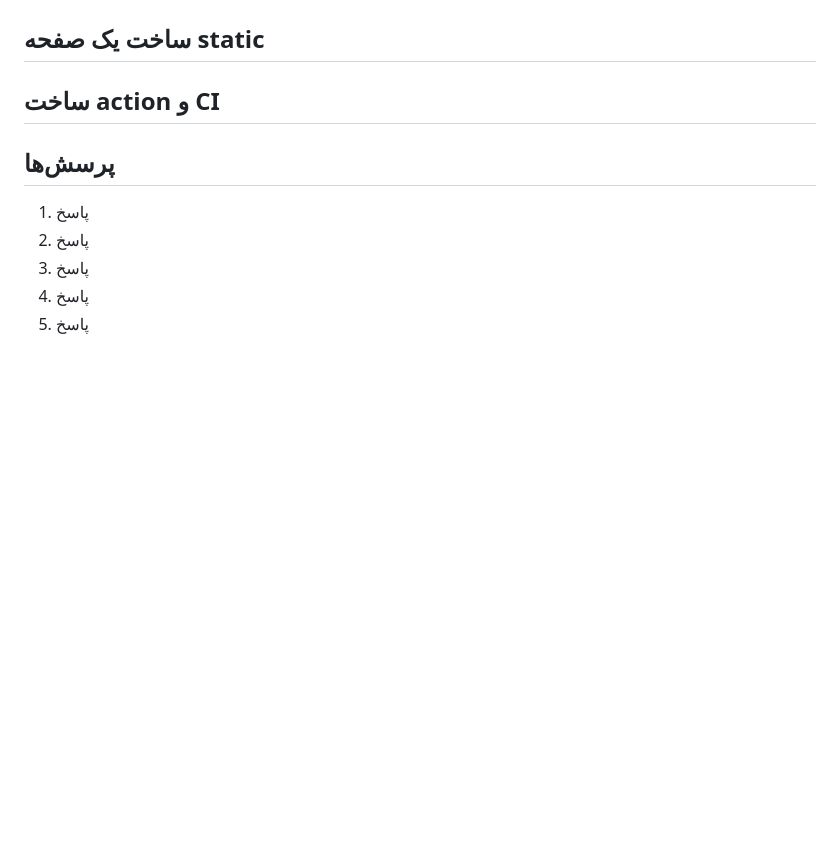
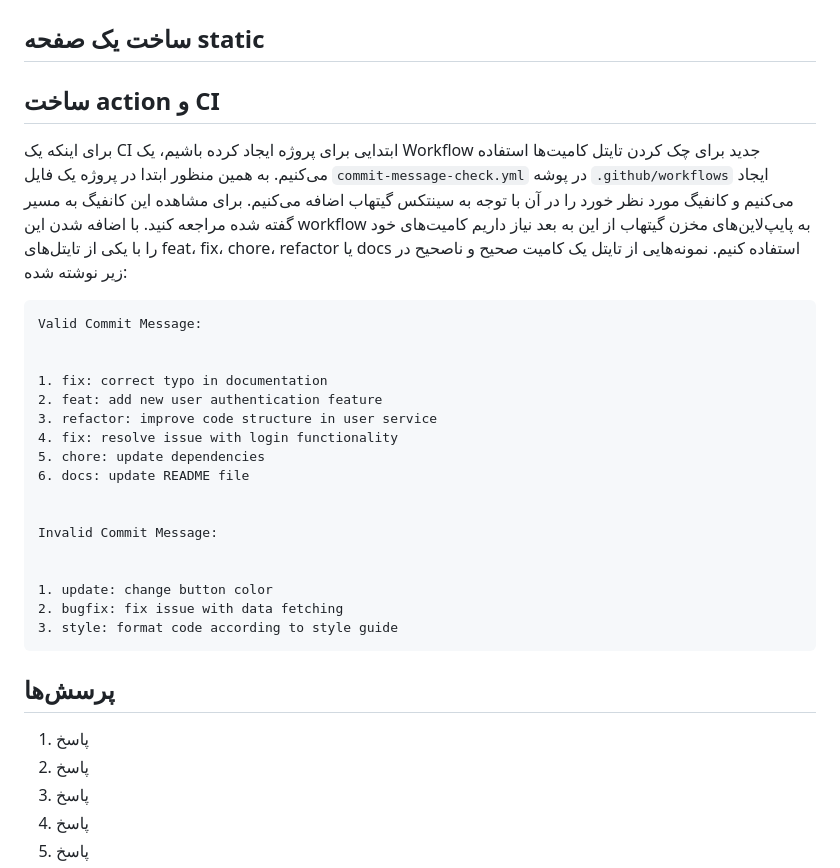
Before and after one commit to Mir-Abedi/Software-engineering-Lab-git, a Markdown page: README.md, the part around the change. Drawn GitHub-style; blank space fills up the shorter version.

Commit message:
docs: Add CI section

````diff
--- a/README.md
+++ b/README.md
@@ -32,6 +32,31 @@
 ## ساخت یک صفحه static
 
 ## ساخت action و CI
+برای اینکه یک CI ابتدایی برای پروژه ایجاد کرده باشیم، یک Workflow جدید برای چک کردن تایتل کامیت‌ها استفاده می‌کنیم. به همین منظور ابتدا در پروژه یک فایل
+`commit-message-check.yml`
+در پوشه
+`.github/workflows`
+ایجاد می‌کنیم و کانفیگ مورد نظر خورد را در آن با توجه به سینتکس گیتهاب اضافه می‌کنیم. برای مشاهده این کانفیگ به مسیر گفته شده مراجعه کنید. با اضافه شدن این workflow به پایپ‌لاین‌های مخزن گیتهاب از این به بعد نیاز داریم کامیت‌های خود را با یکی از تایتل‌های feat، fix، chore، refactor یا docs استفاده کنیم. نمونه‌هایی از تایتل یک کامیت صحیح و ناصحیح در زیر نوشته شده:
+
+```
+Valid Commit Message:
+
+
+1. fix: correct typo in documentation
+2. feat: add new user authentication feature
+3. refactor: improve code structure in user service
+4. fix: resolve issue with login functionality
+5. chore: update dependencies
+6. docs: update README file
+
+
+Invalid Commit Message:
+
+
+1. update: change button color
+2. bugfix: fix issue with data fetching
+3. style: format code according to style guide
+```
 
 ## پرسش‌ها
 1. پاسخ
````
